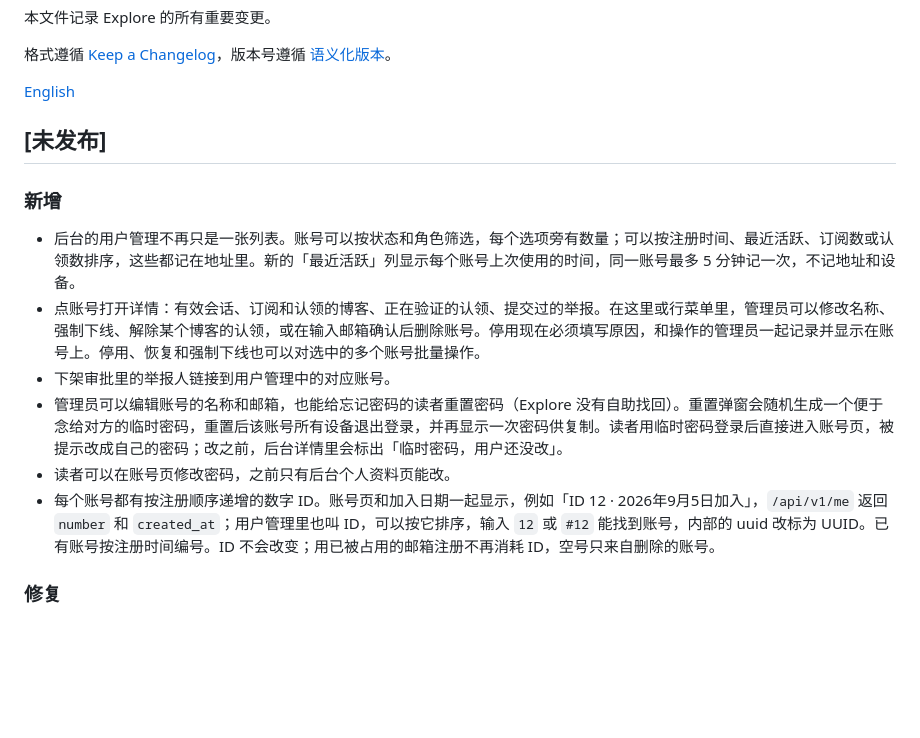
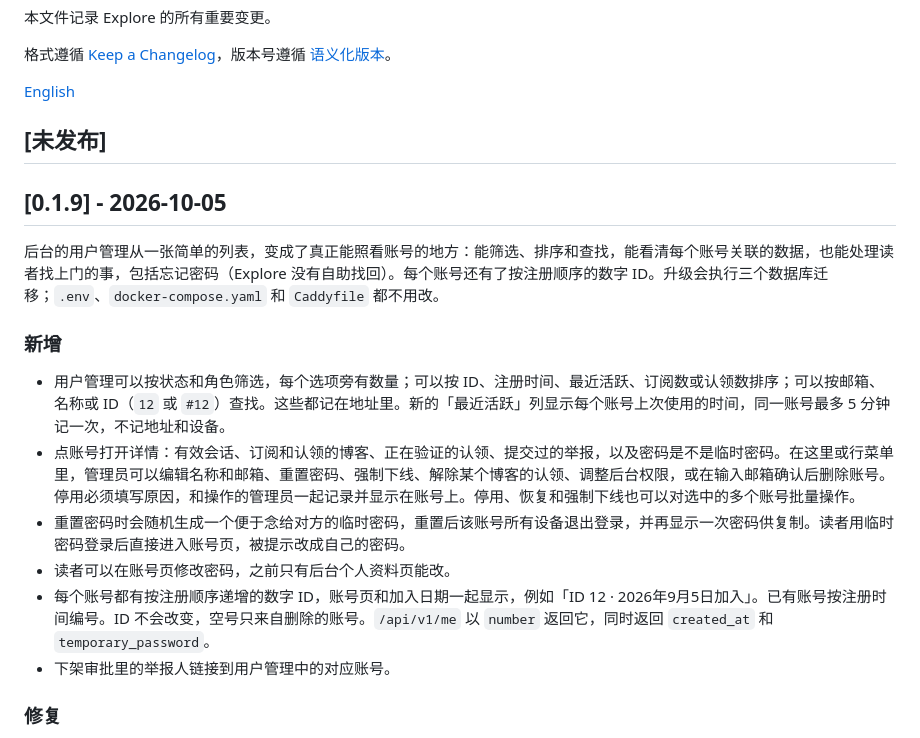
Before and after one commit to kite-plus/explore, a Markdown page: CHANGELOG.zh-CN.md, the part around the change. Drawn GitHub-style; blank space fills up the shorter version.

Commit message:
docs: write the 0.1.9 changelog

```diff
--- a/CHANGELOG.zh-CN.md
+++ b/CHANGELOG.zh-CN.md
@@ -8,14 +8,18 @@
 
 ## [未发布]
 
+## [0.1.9] - 2026-10-05
+
+后台的用户管理从一张简单的列表，变成了真正能照看账号的地方：能筛选、排序和查找，能看清每个账号关联的数据，也能处理读者找上门的事，包括忘记密码（Explore 没有自助找回）。每个账号还有了按注册顺序的数字 ID。升级会执行三个数据库迁移；`.env`、`docker-compose.yaml` 和 `Caddyfile` 都不用改。
+
 ### 新增
 
-- 后台的用户管理不再只是一张列表。账号可以按状态和角色筛选，每个选项旁有数量；可以按注册时间、最近活跃、订阅数或认领数排序，这些都记在地址里。新的「最近活跃」列显示每个账号上次使用的时间，同一账号最多 5 分钟记一次，不记地址和设备。
-- 点账号打开详情：有效会话、订阅和认领的博客、正在验证的认领、提交过的举报。在这里或行菜单里，管理员可以修改名称、强制下线、解除某个博客的认领，或在输入邮箱确认后删除账号。停用现在必须填写原因，和操作的管理员一起记录并显示在账号上。停用、恢复和强制下线也可以对选中的多个账号批量操作。
+- 用户管理可以按状态和角色筛选，每个选项旁有数量；可以按 ID、注册时间、最近活跃、订阅数或认领数排序；可以按邮箱、名称或 ID（`12` 或 `#12`）查找。这些都记在地址里。新的「最近活跃」列显示每个账号上次使用的时间，同一账号最多 5 分钟记一次，不记地址和设备。
+- 点账号打开详情：有效会话、订阅和认领的博客、正在验证的认领、提交过的举报，以及密码是不是临时密码。在这里或行菜单里，管理员可以编辑名称和邮箱、重置密码、强制下线、解除某个博客的认领、调整后台权限，或在输入邮箱确认后删除账号。停用必须填写原因，和操作的管理员一起记录并显示在账号上。停用、恢复和强制下线也可以对选中的多个账号批量操作。
+- 重置密码时会随机生成一个便于念给对方的临时密码，重置后该账号所有设备退出登录，并再显示一次密码供复制。读者用临时密码登录后直接进入账号页，被提示改成自己的密码。
+- 读者可以在账号页修改密码，之前只有后台个人资料页能改。
+- 每个账号都有按注册顺序递增的数字 ID，账号页和加入日期一起显示，例如「ID 12 · 2026年9月5日加入」。已有账号按注册时间编号。ID 不会改变，空号只来自删除的账号。`/api/v1/me` 以 `number` 返回它，同时返回 `created_at` 和 `temporary_password`。
 - 下架审批里的举报人链接到用户管理中的对应账号。
-- 管理员可以编辑账号的名称和邮箱，也能给忘记密码的读者重置密码（Explore 没有自助找回）。重置弹窗会随机生成一个便于念给对方的临时密码，重置后该账号所有设备退出登录，并再显示一次密码供复制。读者用临时密码登录后直接进入账号页，被提示改成自己的密码；改之前，后台详情里会标出「临时密码，用户还没改」。
-- 读者可以在账号页修改密码，之前只有后台个人资料页能改。
-- 每个账号都有按注册顺序递增的数字 ID。账号页和加入日期一起显示，例如「ID 12 · 2026年9月5日加入」，`/api/v1/me` 返回 `number` 和 `created_at`；用户管理里也叫 ID，可以按它排序，输入 `12` 或 `#12` 能找到账号，内部的 uuid 改标为 UUID。已有账号按注册时间编号。ID 不会改变；用已被占用的邮箱注册不再消耗 ID，空号只来自删除的账号。
 
 ### 修复
 
```
Also changed, not shown: CHANGELOG.md (+9 -5 lines).
